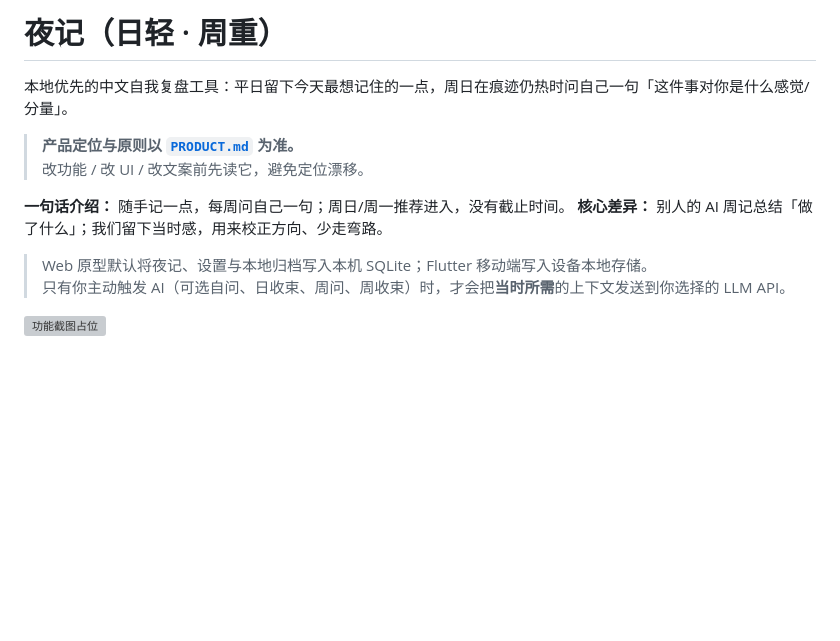
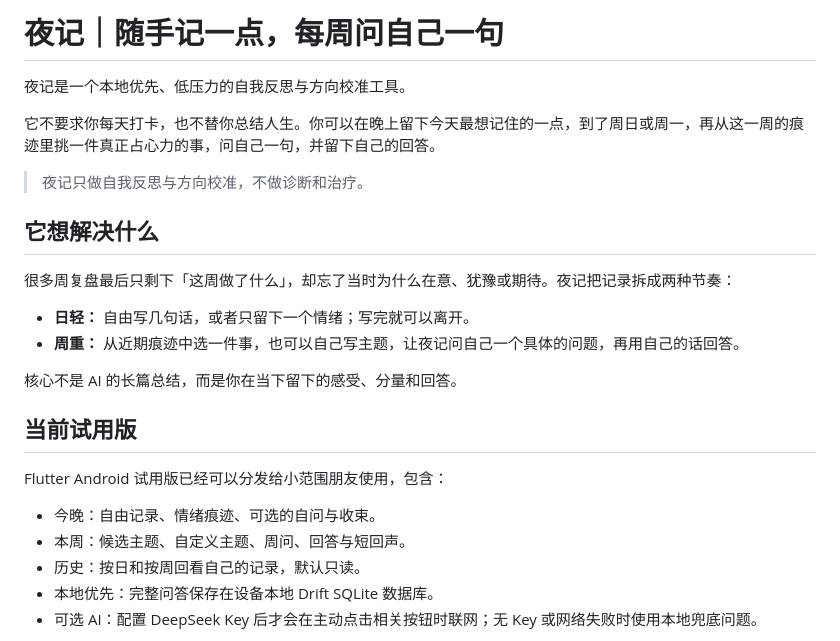
Before and after one commit to joker01-01/night-notes, a Markdown page: README.md, the part around one of its changes. Drawn GitHub-style; blank space fills up the shorter version; grey boxes are pictures that could not be loaded.

Commit message:
docs: refresh project introduction

```diff
--- a/README.md
+++ b/README.md
@@ -1,14 +1,27 @@
-# 夜记（日轻 · 周重）
+# 夜记｜随手记一点，每周问自己一句
 
-本地优先的中文自我复盘工具：平日留下今天最想记住的一点，周日在痕迹仍热时问自己一句「这件事对你是什么感觉/分量」。
+夜记是一个本地优先、低压力的自我反思与方向校准工具。
 
-> **产品定位与原则以 [`PRODUCT.md`](PRODUCT.md) 为准。**
-> 改功能 / 改 UI / 改文案前先读它，避免定位漂移。
+它不要求你每天打卡，也不替你总结人生。你可以在晚上留下今天最想记住的一点，到了周日或周一，再从这一周的痕迹里挑一件真正占心力的事，问自己一句，并留下自己的回答。
 
-**一句话介绍：** 随手记一点，每周问自己一句；周日/周一推荐进入，没有截止时间。
-**核心差异：** 别人的 AI 周记总结「做了什么」；我们留下当时感，用来校正方向、少走弯路。
+> 夜记只做自我反思与方向校准，不做诊断和治疗。
 
-> Web 原型默认将夜记、设置与本地归档写入本机 SQLite；Flutter 移动端写入设备本地存储。
-> 只有你主动触发 AI（可选自问、日收束、周问、周收束）时，才会把**当时所需**的上下文发送到你选择的 LLM API。
+## 它想解决什么
 
-![功能截图占位](docs/images/screenshot-placeholder.svg)
+很多周复盘最后只剩下「这周做了什么」，却忘了当时为什么在意、犹豫或期待。夜记把记录拆成两种节奏：
+
+- **日轻：** 自由写几句话，或者只留下一个情绪；写完就可以离开。
+- **周重：** 从近期痕迹中选一件事，也可以自己写主题，让夜记问自己一个具体的问题，再用自己的话回答。
+
+核心不是 AI 的长篇总结，而是你在当下留下的感受、分量和回答。
+
+## 当前试用版
+
+Flutter Android 试用版已经可以分发给小范围朋友使用，包含：
+
+- 今晚：自由记录、情绪痕迹、可选的自问与收束。
+- 本周：候选主题、自定义主题、周问、回答与短回声。
+- 历史：按日和按周回看自己的记录，默认只读。
+- 本地优先：完整问答保存在设备本地 Drift SQLite 数据库。
+- 可选 AI：配置 DeepSeek Key 后才会在主动点击相关按钮时联网；无 Key 或网络失败时使用本地兜底问题。
+
```
Also changed, not shown: other parts of README.md (+5 -0 lines).
